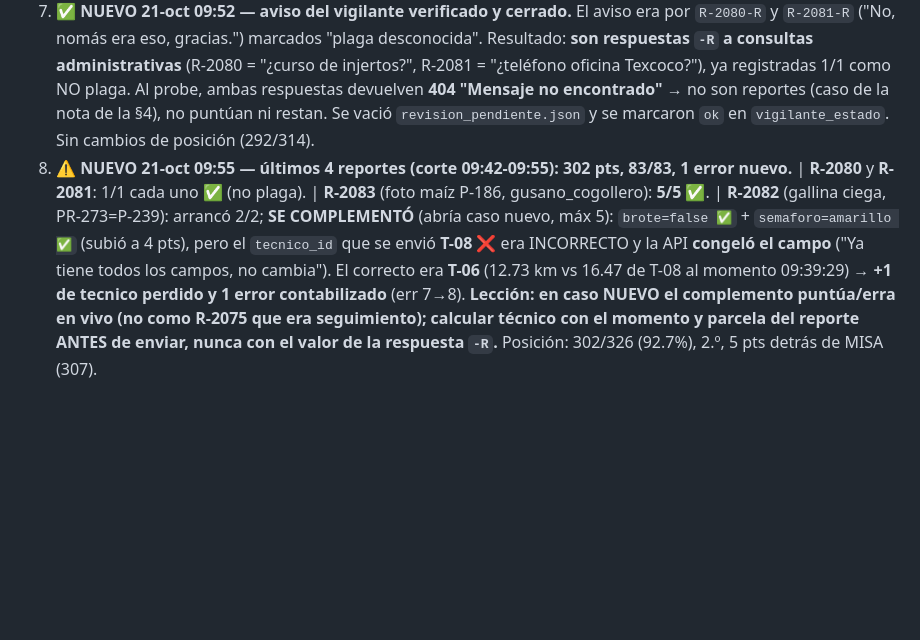
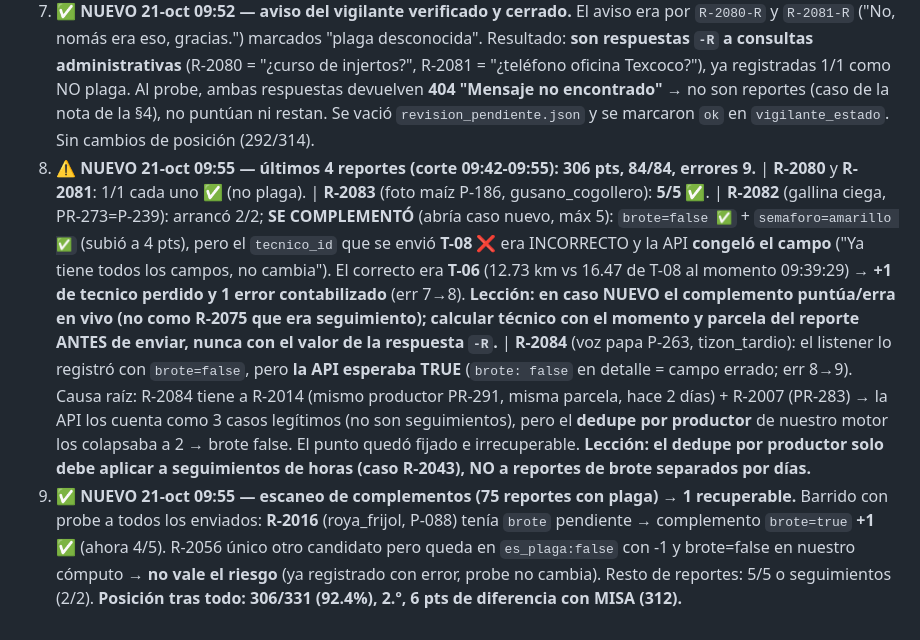
Before and after one commit to marosorio08/Alerta_Plaga, a Markdown page: MEMORIA_VERIFICACION.md, the part around the change. Rendered like a GitHub page; blank space fills up the shorter version.

Commit message:
docs(memoria): R-2084 brote true perdido por dedupe agresivo (err 8→9); R-2016 complemento +1; R-2056 descartado; posición 306/331 a 6 de MISA

```diff
--- a/MEMORIA_VERIFICACION.md
+++ b/MEMORIA_VERIFICACION.md
@@ -166,4 +166,5 @@ python bot/estado_despliegue.py
 5. El repo: `marosorio08/Alerta_Plaga_Gusano` (privado). PRs 1-5 fusionados. La rama de Emmanuel (Caso_Emmanuel) quedó 33 commits atrás de main: necesita `git pull origin main` antes de cualquier PR nuevo (ya avisado por Telegram).
 6. **⚠️ NUEVO 21-oct 09:45 — PR #6 de Emmanuel cerrado sin merge.** Proponía: refresco de `/casos-previos`+`/visitas`, respuestas con id original + complemento, reconciliación y persistencia; PERO también (a) quitaba el dedupe por productor del brote (reviviría el riesgo del falso positivo R-2043: verificado, el cambio no le afectaba a R-2070 ni a los 40 previos, pero quedaba sin red de seguridad si falla `visitas` o la detección de seguimiento) y (b) eliminaba el parkeo de dudosos y registraba `desconocida` a ciegas (contra el protocolo §3 Paso 6). Se le pidió reabrir con solo las mejoras de infraestructura (manteniendo dedupe=True y la cola de dudosos). No fusionar hasta que él valide brote sin dedupe contra 40/R-2043/R-2070.
 7. **✅ NUEVO 21-oct 09:52 — aviso del vigilante verificado y cerrado.** El aviso era por `R-2080-R` y `R-2081-R` ("No, nomás era eso, gracias.") marcados "plaga desconocida". Resultado: **son respuestas `-R` a consultas administrativas** (R-2080 = "¿curso de injertos?", R-2081 = "¿teléfono oficina Texcoco?"), ya registradas 1/1 como NO plaga. Al probe, ambas respuestas devuelven **404 "Mensaje no encontrado"** → no son reportes (caso de la nota de la §4), no puntúan ni restan. Se vació `revision_pendiente.json` y se marcaron `ok` en `vigilante_estado`. Sin cambios de posición (292/314).
-8. **⚠️ NUEVO 21-oct 09:55 — últimos 4 reportes (corte 09:42-09:55): 302 pts, 83/83, 1 error nuevo.** | **R-2080** y **R-2081**: 1/1 cada uno ✅ (no plaga). | **R-2083** (foto maíz P-186, gusano_cogollero): **5/5** ✅. | **R-2082** (gallina ciega, PR-273=P-239): arrancó 2/2; **SE COMPLEMENTÓ** (abría caso nuevo, máx 5): `brote=false ✅` + `semaforo=amarillo ✅` (subió a 4 pts), pero el `tecnico_id` que se envió **T-08 ❌** era INCORRECTO y la API **congeló el campo** ("Ya tiene todos los campos, no cambia"). El correcto era **T-06** (12.73 km vs 16.47 de T-08 al momento 09:39:29) → **+1 de tecnico perdido y 1 error contabilizado** (err 7→8). **Lección: en caso NUEVO el complemento puntúa/erra en vivo (no como R-2075 que era seguimiento); calcular técnico con el momento y parcela del reporte ANTES de enviar, nunca con el valor de la respuesta `-R`.** Posición: 302/326 (92.7%), 2.º, 5 pts detrás de MISA (307).
+8. **⚠️ NUEVO 21-oct 09:55 — últimos 4 reportes (corte 09:42-09:55): 306 pts, 84/84, errores 9.** | **R-2080** y **R-2081**: 1/1 cada uno ✅ (no plaga). | **R-2083** (foto maíz P-186, gusano_cogollero): **5/5** ✅. | **R-2082** (gallina ciega, PR-273=P-239): arrancó 2/2; **SE COMPLEMENTÓ** (abría caso nuevo, máx 5): `brote=false ✅` + `semaforo=amarillo ✅` (subió a 4 pts), pero el `tecnico_id` que se envió **T-08 ❌** era INCORRECTO y la API **congeló el campo** ("Ya tiene todos los campos, no cambia"). El correcto era **T-06** (12.73 km vs 16.47 de T-08 al momento 09:39:29) → **+1 de tecnico perdido y 1 error contabilizado** (err 7→8). **Lección: en caso NUEVO el complemento puntúa/erra en vivo (no como R-2075 que era seguimiento); calcular técnico con el momento y parcela del reporte ANTES de enviar, nunca con el valor de la respuesta `-R`.** | **R-2084** (voz papa P-263, tizon_tardio): el listener lo registró con `brote=false`, pero **la API esperaba TRUE** (`brote: false` en detalle = campo errado; err 8→9). Causa raíz: R-2084 tiene a R-2014 (mismo productor PR-291, misma parcela, hace 2 días) + R-2007 (PR-283) → la API los cuenta como 3 casos legítimos (no son seguimientos), pero el **dedupe por productor** de nuestro motor los colapsaba a 2 → brote false. El punto quedó fijado e irrecuperable. **Lección: el dedupe por productor solo debe aplicar a seguimientos de horas (caso R-2043), NO a reportes de brote separados por días.**
+9. **✅ NUEVO 21-oct 09:55 — escaneo de complementos (75 reportes con plaga) → 1 recuperable.** Barrido con probe a todos los enviados: **R-2016** (roya_frijol, P-088) tenía `brote` pendiente → complemento `brote=true` **+1 ✅** (ahora 4/5). R-2056 único otro candidato pero queda en `es_plaga:false` con -1 y brote=false en nuestro cómputo → **no vale el riesgo** (ya registrado con error, probe no cambia). Resto de reportes: 5/5 o seguimientos (2/2). **Posición tras todo: 306/331 (92.4%), 2.º, 6 pts de diferencia con MISA (312).**
```
